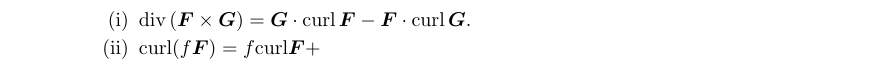
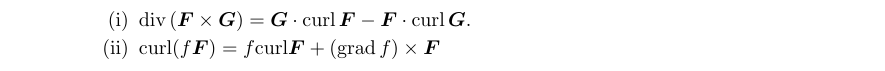
Before and after one commit to poonkeegan/school, a LaTeX document (matb42/a10.tex): part of page 10 of 10, cut so that both start at the same text. Compiled offline with pdfLaTeX.

Commit message:
Mon Mar 26 11:53:35 EDT 2018

```diff
--- a/matb42/a10.tex
+++ b/matb42/a10.tex
@@ -118,7 +118,7 @@ Apr 3rd 2018}
         \item Let $\boldsymbol F$ and $\boldsymbol G$ be vector fields on $\mathbb{R}^3$ and let $f : \mathbb{R}^3 \rightarrow \mathbb{R}$. Verify the following identities.
         \begin{enumerate}[label=(\roman*)]
             \item $\divt (\boldsymbol F \times \boldsymbol G) = \boldsymbol G \cdot \text{curl} \, \boldsymbol F - \boldsymbol F \cdot \text{curl} \, \boldsymbol G.$
-            \item curl$(f \boldsymbol F) = f \text{curl} \boldsymbol F + $
+            \item curl$(f \boldsymbol F) = f \text{curl} \boldsymbol F + (\text{grad}\, f) \times \boldsymbol F$
         \end{enumerate}
     \end{enumerate}
 \end{enumerate}
```
Also changed, not shown: matb42/a10.pdf.
